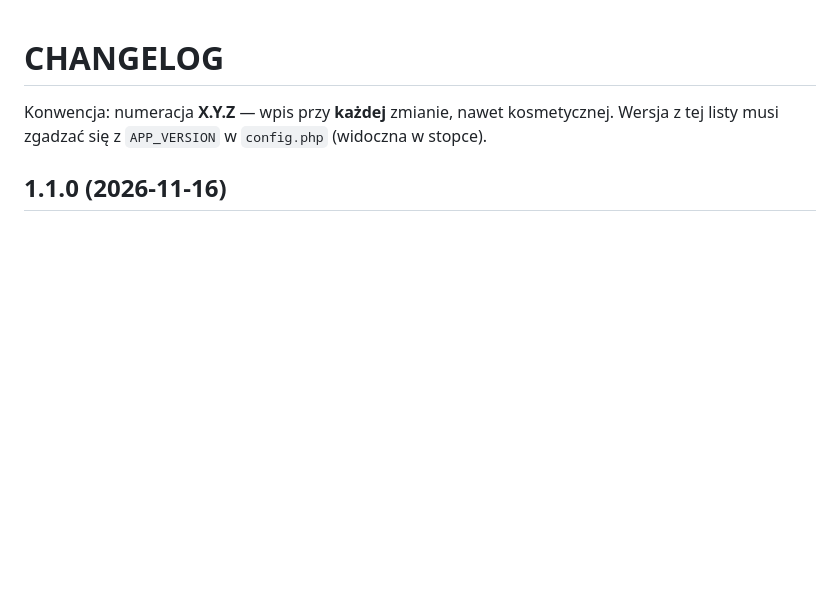
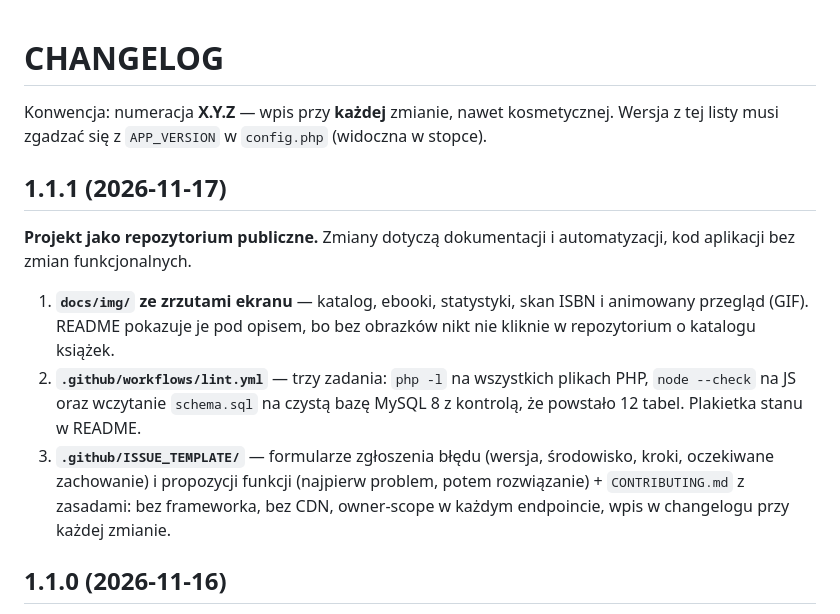
Before and after one commit to zibibade/biblioteka, a Markdown page: CHANGELOG.md, the part around the change. GitHub-like rendering; blank space fills up the shorter version.

```diff
--- a/CHANGELOG.md
+++ b/CHANGELOG.md
@@ -2,6 +2,22 @@
 
 Konwencja: numeracja **X.Y.Z** — wpis przy **każdej** zmianie, nawet kosmetycznej.
 Wersja z tej listy musi zgadzać się z `APP_VERSION` w `config.php` (widoczna w stopce).
+
+## 1.1.1 (2026-11-17)
+
+**Projekt jako repozytorium publiczne.** Zmiany dotyczą dokumentacji i automatyzacji,
+kod aplikacji bez zmian funkcjonalnych.
+
+1. **`docs/img/` ze zrzutami ekranu** — katalog, ebooki, statystyki, skan ISBN
+   i animowany przegląd (GIF). README pokazuje je pod opisem, bo bez obrazków
+   nikt nie kliknie w repozytorium o katalogu książek.
+2. **`.github/workflows/lint.yml`** — trzy zadania: `php -l` na wszystkich plikach
+   PHP, `node --check` na JS oraz wczytanie `schema.sql` na czystą bazę MySQL 8
+   z kontrolą, że powstało 12 tabel. Plakietka stanu w README.
+3. **`.github/ISSUE_TEMPLATE/`** — formularze zgłoszenia błędu (wersja, środowisko,
+   kroki, oczekiwane zachowanie) i propozycji funkcji (najpierw problem, potem
+   rozwiązanie) + `CONTRIBUTING.md` z zasadami: bez frameworka, bez CDN, owner-scope
+   w każdym endpoincie, wpis w changelogu przy każdej zmianie.
 
 ## 1.1.0 (2026-11-16)
 
```
Also changed, not shown: CONTRIBUTING.md (added, +54 -0 lines), README.md (+30 -0 lines), docs/img/ebooki.png (added), docs/img/katalog.png (added), docs/img/og-1200x630.jpg (added), docs/img/przeglad.gif (added), docs/img/skaner.png (added), docs/img/statystyki.png (added), 6 other files.
